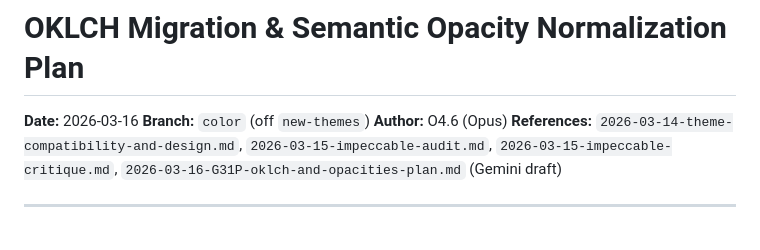
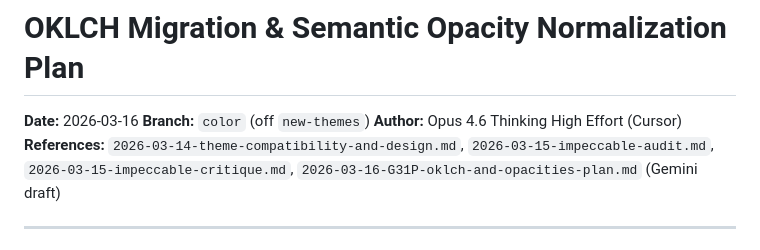
Before and after one commit to mygirleatsmayo/sirkis-act, a Markdown page: docs/plans/2026-03-16-O4.6-oklch-and-opacities-plan.md, the part around the change. Drawn GitHub-style.

Commit message:
attribution clarification for opus OKLCH plan

```diff
--- a/docs/plans/2026-03-16-O4.6-oklch-and-opacities-plan.md
+++ b/docs/plans/2026-03-16-O4.6-oklch-and-opacities-plan.md
@@ -2,7 +2,7 @@
 
 **Date:** 2026-03-16
 **Branch:** `color` (off `new-themes`)
-**Author:** O4.6 (Opus)
+**Author:** Opus 4.6 Thinking High Effort (Cursor)
 **References:** `2026-03-14-theme-compatibility-and-design.md`, `2026-03-15-impeccable-audit.md`, `2026-03-15-impeccable-critique.md`, `2026-03-16-G31P-oklch-and-opacities-plan.md` (Gemini draft)
 
 ---
```
